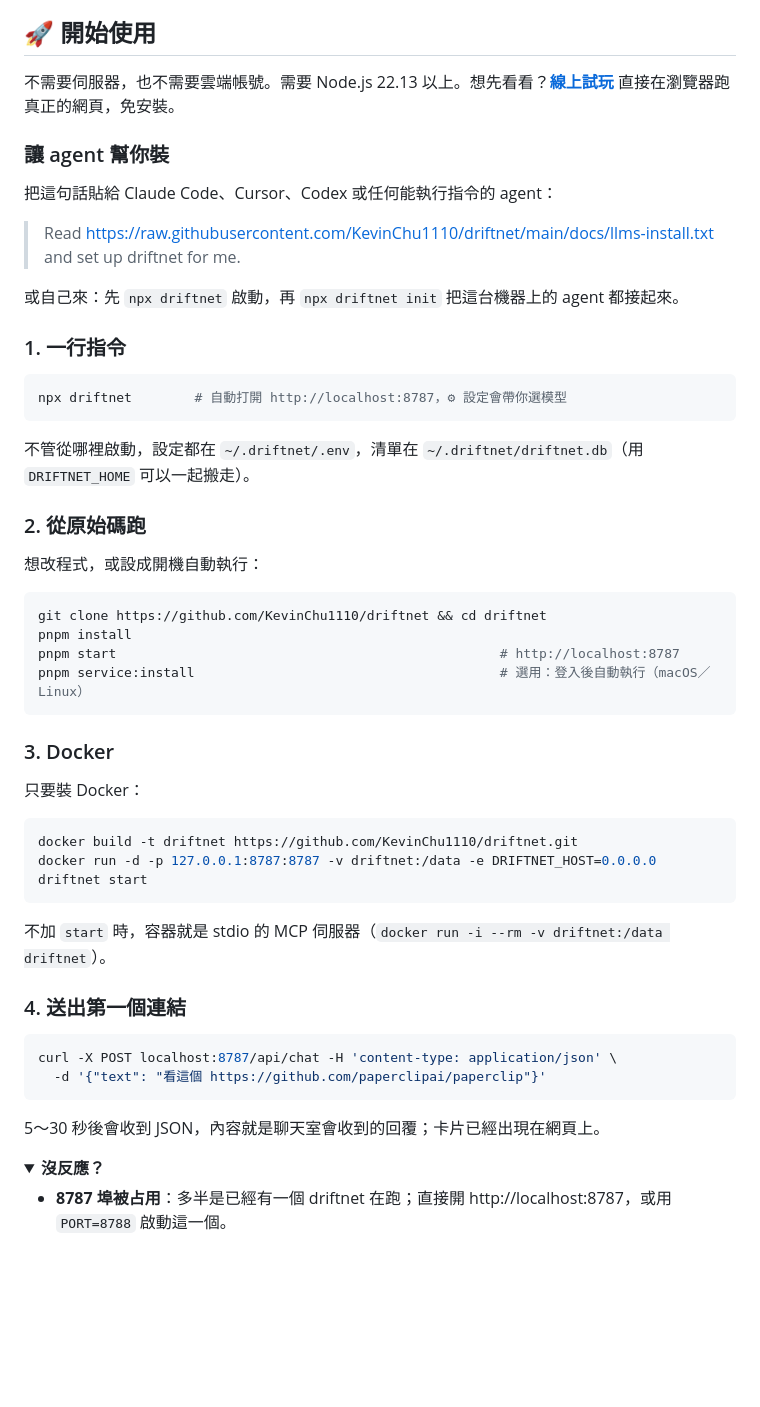
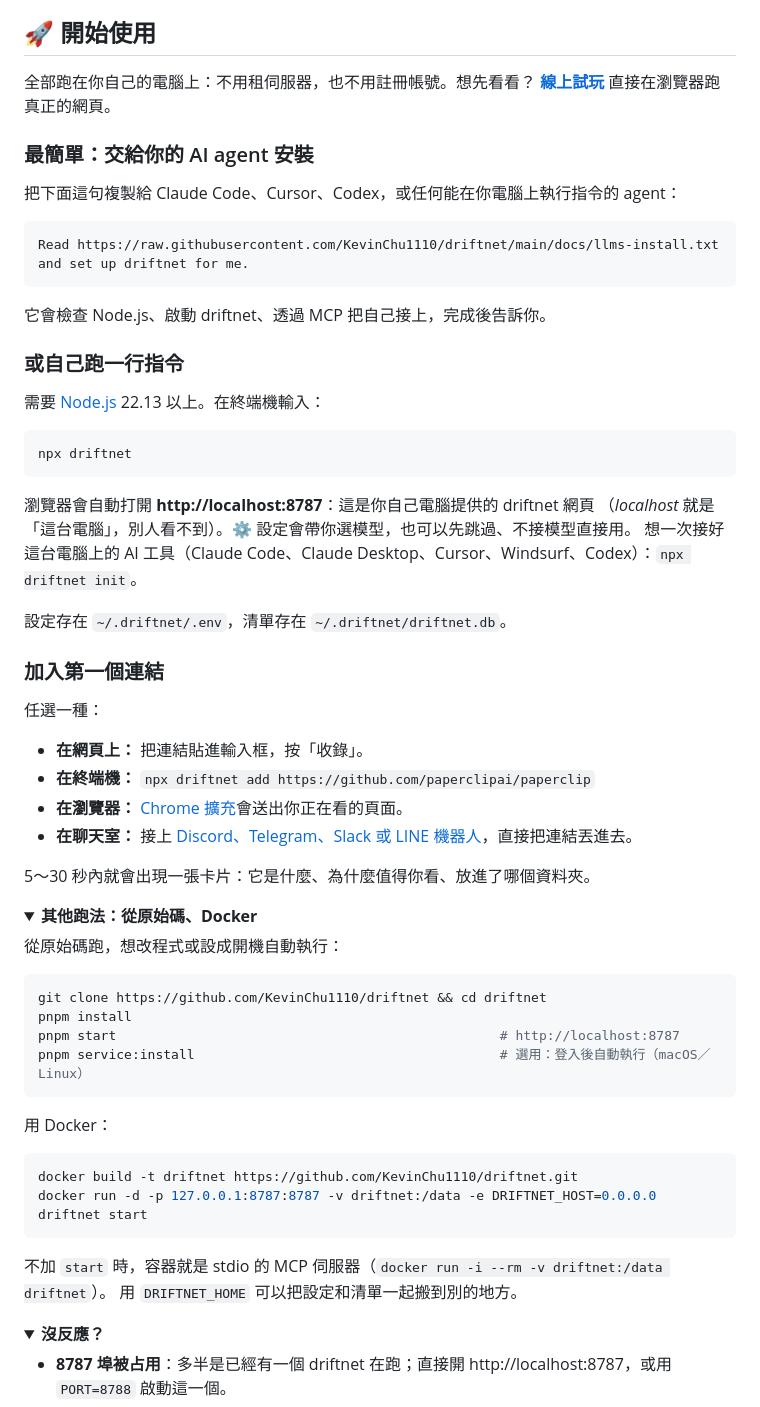
Before and after one commit to KevinChu1110/driftnet, a Markdown page: README.zh-TW.md, the part around the change. Drawn GitHub-style; folded sections open; blank space fills up the shorter version.

````diff
--- a/README.zh-TW.md
+++ b/README.zh-TW.md
@@ -82,27 +82,48 @@ bot ▸ 📌 本週 AI 大事彙整（3/11）｜新聞動態 ＋ Paperclip、Rea
 
 ## 🚀 開始使用
 
-不需要伺服器，也不需要雲端帳號。需要 Node.js 22.13 以上。想先看看？**[線上試玩](https://kevinchu1110.github.io/driftnet/)** 直接在瀏覽器跑真正的網頁，免安裝。
+全部跑在你自己的電腦上：不用租伺服器，也不用註冊帳號。想先看看？
+**[線上試玩](https://kevinchu1110.github.io/driftnet/)** 直接在瀏覽器跑真正的網頁。
 
-### 讓 agent 幫你裝
+### 最簡單：交給你的 AI agent 安裝
 
-把這句話貼給 Claude Code、Cursor、Codex 或任何能執行指令的 agent：
+把下面這句複製給 Claude Code、Cursor、Codex，或任何能在你電腦上執行指令的 agent：
 
-> Read https://raw.githubusercontent.com/KevinChu1110/driftnet/main/docs/llms-install.txt and set up driftnet for me.
+```text
+Read https://raw.githubusercontent.com/KevinChu1110/driftnet/main/docs/llms-install.txt and set up driftnet for me.
+```
 
-或自己來：先 `npx driftnet` 啟動，再 `npx driftnet init` 把這台機器上的 agent 都接起來。
+它會檢查 Node.js、啟動 driftnet、透過 MCP 把自己接上，完成後告訴你。
 
-### 1. 一行指令
+### 或自己跑一行指令
+
+需要 [Node.js](https://nodejs.org) 22.13 以上。在終端機輸入：
 
 ```bash
-npx driftnet        # 自動打開 http://localhost:8787，⚙ 設定會帶你選模型
+npx driftnet
 ```
 
-不管從哪裡啟動，設定都在 `~/.driftnet/.env`，清單在 `~/.driftnet/driftnet.db`（用 `DRIFTNET_HOME` 可以一起搬走）。
+瀏覽器會自動打開 **http://localhost:8787**：這是你自己電腦提供的 driftnet 網頁
+（*localhost* 就是「這台電腦」，別人看不到）。⚙ 設定會帶你選模型，也可以先跳過、不接模型直接用。
+想一次接好這台電腦上的 AI 工具（Claude Code、Claude Desktop、Cursor、Windsurf、Codex）：`npx driftnet init`。
 
-### 2. 從原始碼跑
+設定存在 `~/.driftnet/.env`，清單存在 `~/.driftnet/driftnet.db`。
 
-想改程式，或設成開機自動執行：
+### 加入第一個連結
+
+任選一種：
+
+- **在網頁上：** 把連結貼進輸入框，按「收錄」。
+- **在終端機：** `npx driftnet add https://github.com/paperclipai/paperclip`
+- **在瀏覽器：** [Chrome 擴充](#chrome-擴充)會送出你正在看的頁面。
+- **在聊天室：** 接上 [Discord、Telegram、Slack 或 LINE 機器人](#接法)，直接把連結丟進去。
+
+5～30 秒內就會出現一張卡片：它是什麼、為什麼值得你看、放進了哪個資料夾。
+
+<details>
+<summary><b>其他跑法：從原始碼、Docker</b></summary>
+
+從原始碼跑，想改程式或設成開機自動執行：
 
 ```bash
 git clone https://github.com/KevinChu1110/driftnet && cd driftnet
@@ -111,9 +132,7 @@ pnpm start                                                 # http://localhost:87
 pnpm service:install                                       # 選用：登入後自動執行（macOS／Linux）
 ```
 
-### 3. Docker
-
-只要裝 Docker：
+用 Docker：
 
 ```bash
 docker build -t driftnet https://github.com/KevinChu1110/driftnet.git
@@ -121,15 +140,9 @@ docker run -d -p 127.0.0.1:8787:8787 -v driftnet:/data -e DRIFTNET_HOST=0.0.0.0
 ```
 
 不加 `start` 時，容器就是 stdio 的 MCP 伺服器（`docker run -i --rm -v driftnet:/data driftnet`）。
+用 `DRIFTNET_HOME` 可以把設定和清單一起搬到別的地方。
 
-### 4. 送出第一個連結
-
-```bash
-curl -X POST localhost:8787/api/chat -H 'content-type: application/json' \
-  -d '{"text": "看這個 https://github.com/paperclipai/paperclip"}'
-```
-
-5～30 秒後會收到 JSON，內容就是聊天室會收到的回覆；卡片已經出現在網頁上。
+</details>
 
 <details>
 <summary><b>沒反應？</b></summary>
````
Also changed, not shown: README.md (+35 -21 lines).
